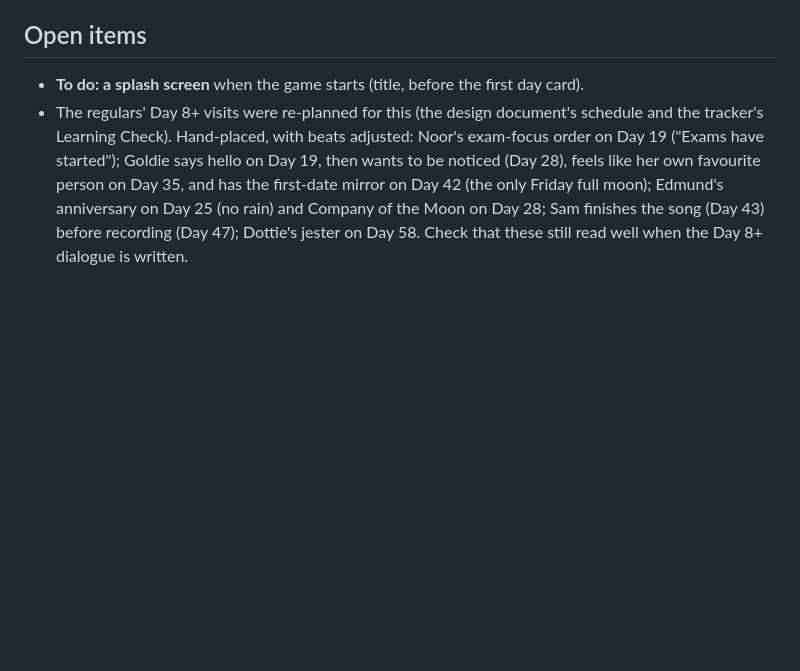
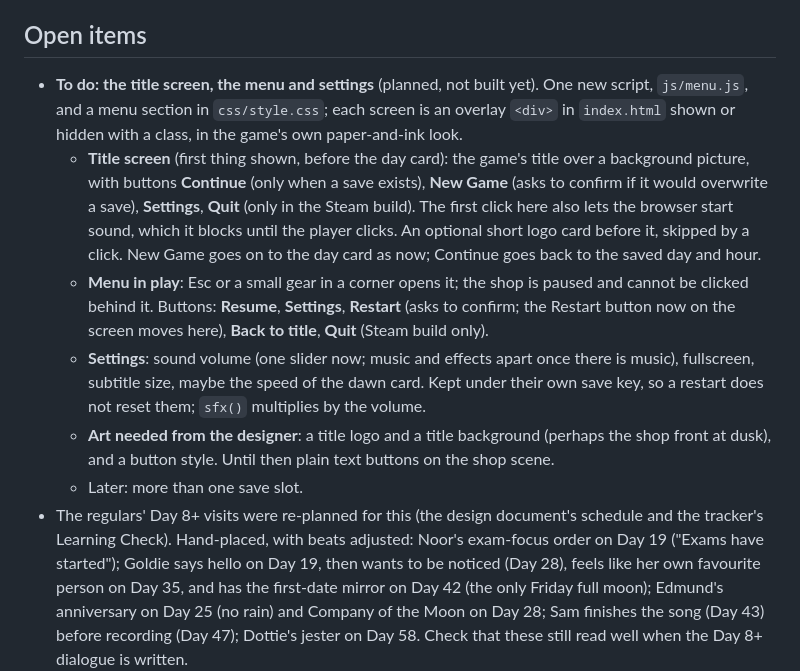
Before and after one commit to you36911-lab/The-Loveborne-Witchs-Emporium, a Markdown page: DESIGN_NOTES.md, the part around the change. Drawn GitHub-style; blank space fills up the shorter version.

Commit message:
Design notes: plan for the title screen, the in-play menu and settings (to do)
Co-Authored-By: Claude Opus 5.5 <noreply@anthropic.com>

```diff
--- a/DESIGN_NOTES.md
+++ b/DESIGN_NOTES.md
@@ -123,7 +123,12 @@ The design document says a Glamour becomes "a cosmetic, mist or perfume". Each o
 
 ## Open items
 
-- **To do: a splash screen** when the game starts (title, before the first day card).
+- **To do: the title screen, the menu and settings** (planned, not built yet). One new script, `js/menu.js`, and a menu section in `css/style.css`; each screen is an overlay `<div>` in `index.html` shown or hidden with a class, in the game's own paper-and-ink look.
+  - **Title screen** (first thing shown, before the day card): the game's title over a background picture, with buttons **Continue** (only when a save exists), **New Game** (asks to confirm if it would overwrite a save), **Settings**, **Quit** (only in the Steam build). The first click here also lets the browser start sound, which it blocks until the player clicks. An optional short logo card before it, skipped by a click. New Game goes on to the day card as now; Continue goes back to the saved day and hour.
+  - **Menu in play**: Esc or a small gear in a corner opens it; the shop is paused and cannot be clicked behind it. Buttons: **Resume**, **Settings**, **Restart** (asks to confirm; the Restart button now on the screen moves here), **Back to title**, **Quit** (Steam build only).
+  - **Settings**: sound volume (one slider now; music and effects apart once there is music), fullscreen, subtitle size, maybe the speed of the dawn card. Kept under their own save key, so a restart does not reset them; `sfx()` multiplies by the volume.
+  - **Art needed from the designer**: a title logo and a title background (perhaps the shop front at dusk), and a button style. Until then plain text buttons on the shop scene.
+  - Later: more than one save slot.
 - The regulars' Day 8+ visits were re-planned for this (the design document's schedule and the tracker's Learning Check). Hand-placed, with beats adjusted: Noor's exam-focus order on Day 19 ("Exams have started"); Goldie says hello on Day 19, then wants to be noticed (Day 28), feels like her own favourite person on Day 35, and has the first-date mirror on Day 42 (the only Friday full moon); Edmund's anniversary on Day 25 (no rain) and Company of the Moon on Day 28; Sam finishes the song (Day 43) before recording (Day 47); Dottie's jester on Day 58. Check that these still read well when the Day 8+ dialogue is written.
 - Subtitles are the shopkeeper's own narration or thoughts, so they never say "you" ("That will cost me a star tonight.").
 - Write Day 8+ dialogue for walk-ins, regulars and advice (order line, cue, aura, hint, four report lines each). Deferred: polishing the prototype comes first.
```
